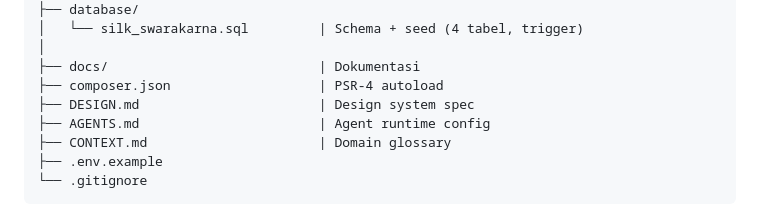
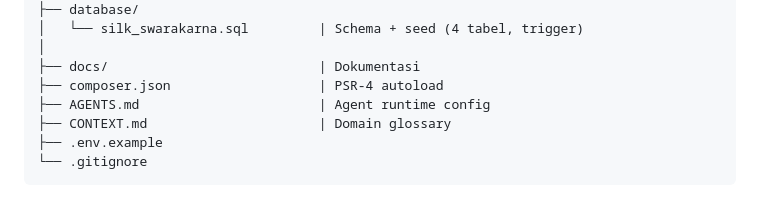
Before and after one commit to TudeOrangBiasa/silk-swarakarna-uas, a Markdown page: docs/architecture.md, the part around the change. Drawn GitHub-style.

```diff
--- a/docs/architecture.md
+++ b/docs/architecture.md
@@ -88,7 +88,6 @@ silk-swarakarna/
 │
 ├── docs/                           | Dokumentasi
 ├── composer.json                   | PSR-4 autoload
-├── DESIGN.md                       | Design system spec
 ├── AGENTS.md                       | Agent runtime config
 ├── CONTEXT.md                      | Domain glossary
 ├── .env.example
```
Also changed, not shown: DESIGN.md (deleted, +0 -304 lines), README.md (+0 -1 lines).
